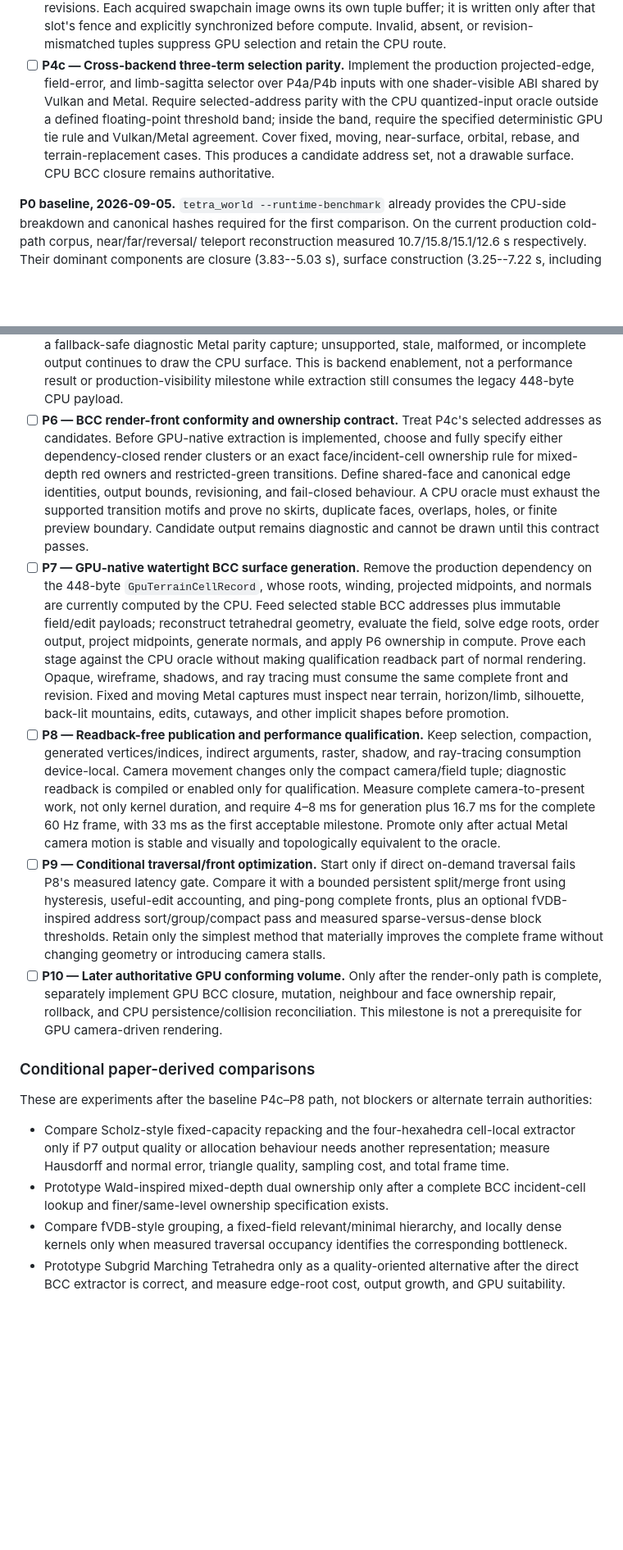
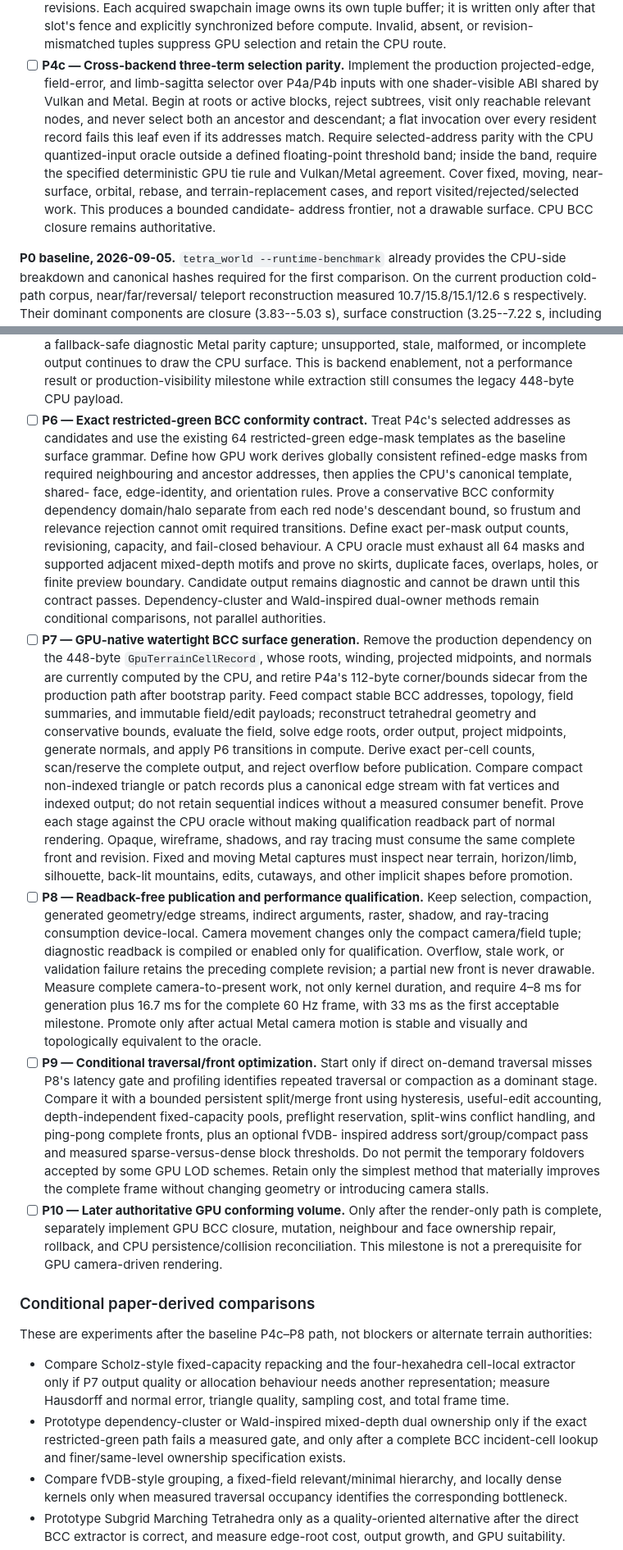
Before and after one commit to ChristofferGreen/htet, a Markdown page: docs/gpu-realtime-lod.md, 2 parts joined by grey strips. Shown at 82% size. GitHub-like rendering; blank space fills up the shorter version.

Commit message:
Refine GPU terrain plan from paper audit

```diff
--- a/docs/gpu-realtime-lod.md
+++ b/docs/gpu-realtime-lod.md
@@ -1101,13 +1120,17 @@ that work.
   suppress GPU selection and retain the CPU route.
 - [ ] **P4c — Cross-backend three-term selection parity.** Implement the
   production projected-edge, field-error, and limb-sagitta selector over
-  P4a/P4b inputs with one shader-visible ABI shared by Vulkan and Metal.
+  P4a/P4b inputs with one shader-visible ABI shared by Vulkan and Metal. Begin
+  at roots or active blocks, reject subtrees, visit only reachable relevant
+  nodes, and never select both an ancestor and descendant; a flat invocation
+  over every resident record fails this leaf even if its addresses match.
   Require selected-address parity with the CPU quantized-input oracle outside
   a defined floating-point threshold band; inside the band, require the
   specified deterministic GPU tie rule and Vulkan/Metal agreement. Cover fixed,
-  moving, near-surface, orbital, rebase, and terrain-replacement cases. This
-  produces a candidate address set, not a drawable surface. CPU BCC closure
-  remains authoritative.
+  moving, near-surface, orbital, rebase, and terrain-replacement cases, and
+  report visited/rejected/selected work. This produces a bounded candidate-
+  address frontier, not a drawable surface. CPU BCC closure remains
+  authoritative.
 
 **P0 baseline, 2026-09-05.** `tetra_world --runtime-benchmark` already
 provides the CPU-side breakdown and canonical hashes required for the first
@@ -1318,42 +1341,58 @@ topology, and complete-frame gates.
   stale, malformed, or incomplete output continues to draw the CPU surface.
   This is backend enablement, not a performance result or production-visibility
   milestone while extraction still consumes the legacy 448-byte CPU payload.
-- [ ] **P6 — BCC render-front conformity and ownership contract.** Treat P4c's
-  selected addresses as candidates. Before GPU-native extraction is
-  implemented, choose and fully specify either dependency-closed render
-  clusters or an exact face/incident-cell ownership rule for mixed-depth red
-  owners and restricted-green transitions. Define shared-face and canonical
-  edge identities, output bounds, revisioning, and fail-closed behaviour. A CPU
-  oracle must exhaust the supported transition motifs and prove no skirts,
-  duplicate faces, overlaps, holes, or finite preview boundary. Candidate
-  output remains diagnostic and cannot be drawn until this contract passes.
+- [ ] **P6 — Exact restricted-green BCC conformity contract.** Treat P4c's
+  selected addresses as candidates and use the existing 64 restricted-green
+  edge-mask templates as the baseline surface grammar. Define how GPU work
+  derives globally consistent refined-edge masks from required neighbouring
+  and ancestor addresses, then applies the CPU's canonical template, shared-
+  face, edge-identity, and orientation rules. Prove a conservative BCC
+  conformity dependency domain/halo separate from each red node's descendant
+  bound, so frustum and relevance rejection cannot omit required transitions.
+  Define exact per-mask output counts, revisioning, capacity, and fail-closed
+  behaviour. A CPU oracle must exhaust all 64 masks and supported adjacent
+  mixed-depth motifs and prove no skirts, duplicate faces, overlaps, holes, or
+  finite preview boundary. Candidate output remains diagnostic and cannot be
+  drawn until this contract passes. Dependency-cluster and Wald-inspired
+  dual-owner methods remain conditional comparisons, not parallel authorities.
 - [ ] **P7 — GPU-native watertight BCC surface generation.** Remove the
   production dependency on the 448-byte `GpuTerrainCellRecord`, whose roots,
-  winding, projected midpoints, and normals are currently computed by the CPU.
-  Feed selected stable BCC addresses plus immutable field/edit payloads;
-  reconstruct tetrahedral geometry, evaluate the field, solve edge roots,
-  order output, project midpoints, generate normals, and apply P6 ownership in
-  compute. Prove each stage against the CPU oracle without making qualification
-  readback part of normal rendering. Opaque, wireframe, shadows, and ray tracing
-  must consume the same complete front and revision. Fixed and moving Metal
-  captures must inspect near terrain, horizon/limb, silhouette, back-lit
-  mountains, edits, cutaways, and other implicit shapes before promotion.
+  winding, projected midpoints, and normals are currently computed by the CPU,
+  and retire P4a's 112-byte corner/bounds sidecar from the production path after
+  bootstrap parity. Feed compact stable BCC addresses, topology, field
+  summaries, and immutable field/edit payloads; reconstruct tetrahedral
+  geometry and conservative bounds, evaluate the field, solve edge roots,
+  order output, project midpoints, generate normals, and apply P6 transitions
+  in compute. Derive exact per-cell counts, scan/reserve the complete output,
+  and reject overflow before publication. Compare compact non-indexed triangle
+  or patch records plus a canonical edge stream with fat vertices and indexed
+  output; do not retain sequential indices without a measured consumer benefit.
+  Prove each stage against the CPU oracle without making qualification readback
+  part of normal rendering. Opaque, wireframe, shadows, and ray tracing must
+  consume the same complete front and revision. Fixed and moving Metal captures
+  must inspect near terrain, horizon/limb, silhouette, back-lit mountains,
+  edits, cutaways, and other implicit shapes before promotion.
 - [ ] **P8 — Readback-free publication and performance qualification.** Keep
-  selection, compaction, generated vertices/indices, indirect arguments,
+  selection, compaction, generated geometry/edge streams, indirect arguments,
   raster, shadow, and ray-tracing consumption device-local. Camera movement
   changes only the compact camera/field tuple; diagnostic readback is compiled
-  or enabled only for qualification. Measure complete camera-to-present work,
-  not only kernel duration, and require 4–8 ms for generation plus 16.7 ms for
-  the complete 60 Hz frame, with 33 ms as the first acceptable milestone.
-  Promote only after actual Metal camera motion is stable and visually and
-  topologically equivalent to the oracle.
+  or enabled only for qualification. Overflow, stale work, or validation
+  failure retains the preceding complete revision; a partial new front is never
+  drawable. Measure complete camera-to-present work, not only kernel duration,
+  and require 4–8 ms for generation plus 16.7 ms for the complete 60 Hz frame,
+  with 33 ms as the first acceptable milestone. Promote only after actual Metal
+  camera motion is stable and visually and topologically equivalent to the
+  oracle.
 - [ ] **P9 — Conditional traversal/front optimization.** Start only if direct
-  on-demand traversal fails P8's measured latency gate. Compare it with a
-  bounded persistent split/merge front using hysteresis, useful-edit accounting,
-  and ping-pong complete fronts, plus an optional fVDB-inspired address
-  sort/group/compact pass and measured sparse-versus-dense block thresholds.
-  Retain only the simplest method that materially improves the complete frame
-  without changing geometry or introducing camera stalls.
+  on-demand traversal misses P8's latency gate and profiling identifies repeated
+  traversal or compaction as a dominant stage. Compare it with a bounded
+  persistent split/merge front using hysteresis, useful-edit accounting,
+  depth-independent fixed-capacity pools, preflight reservation, split-wins
+  conflict handling, and ping-pong complete fronts, plus an optional fVDB-
+  inspired address sort/group/compact pass and measured sparse-versus-dense
+  block thresholds. Do not permit the temporary foldovers accepted by some GPU
+  LOD schemes. Retain only the simplest method that materially improves the
+  complete frame without changing geometry or introducing camera stalls.
 - [ ] **P10 — Later authoritative GPU conforming volume.** Only after the
   render-only path is complete, separately implement GPU BCC closure, mutation,
   neighbour and face ownership repair, rollback, and CPU persistence/collision
@@ -1369,8 +1408,10 @@ terrain authorities:
   cell-local extractor only if P7 output quality or allocation behaviour
   needs another representation; measure Hausdorff and normal error, triangle
   quality, sampling cost, and total frame time.
-- Prototype Wald-inspired mixed-depth dual ownership only after a complete BCC
-  incident-cell lookup and finer/same-level ownership specification exists.
+- Prototype dependency-cluster or Wald-inspired mixed-depth dual ownership only
+  if the exact restricted-green path fails a measured gate, and only after a
+  complete BCC incident-cell lookup and finer/same-level ownership specification
+  exists.
 - Compare fVDB-style grouping, a fixed-field relevant/minimal hierarchy, and
   locally dense kernels only when measured traversal occupancy identifies the
   corresponding bottleneck.
```
Also changed, not shown: other parts of docs/gpu-realtime-lod.md (+22 -3 lines), docs/todo.md (+48 -27 lines).
